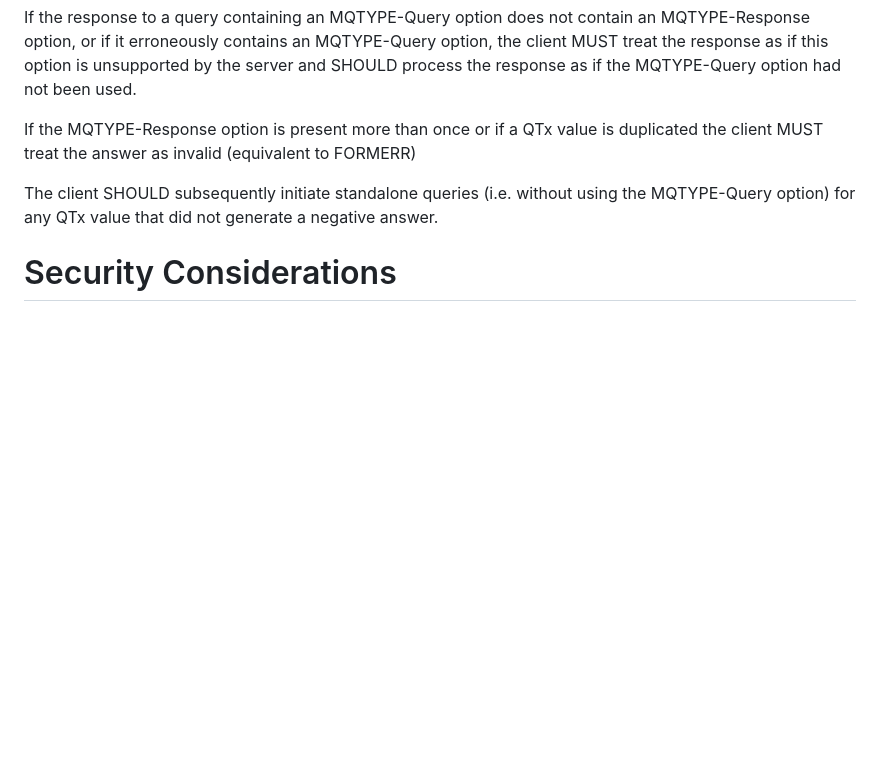
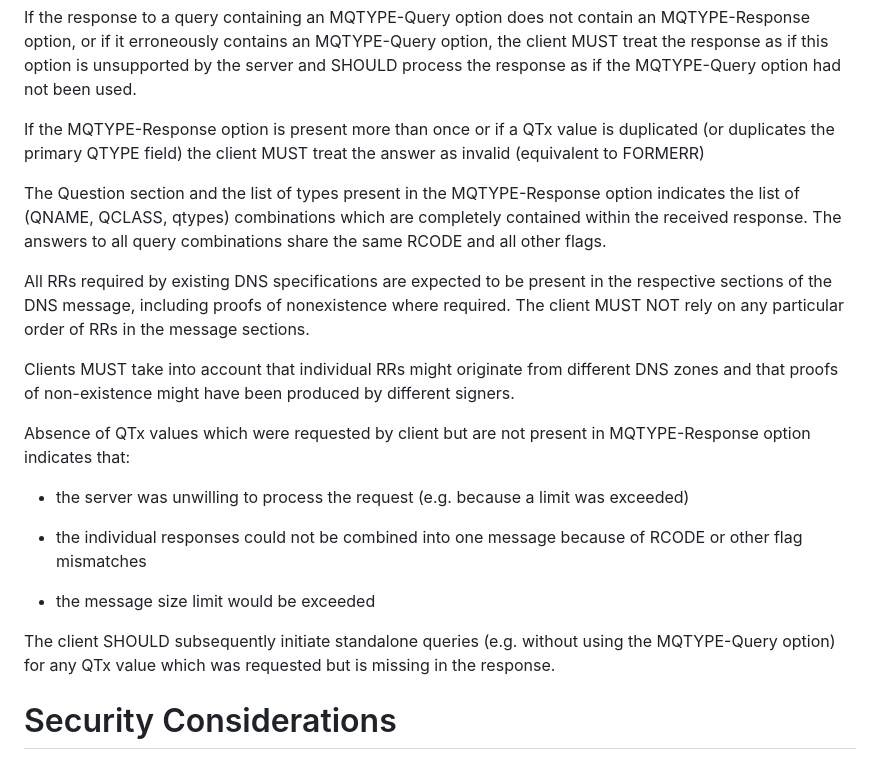
Before and after one commit to dnssd-wg/draft-ietf-dnssd-multi-qtypes, a Markdown page: draft-ietf-dnssd-multi-qtypes.md, the part around the change. Drawn GitHub-style; blank space fills up the shorter version.

Commit message:
Incorporate Petr Spacek's changes for client processing

```diff
--- a/draft-ietf-dnssd-multi-qtypes.md
+++ b/draft-ietf-dnssd-multi-qtypes.md
@@ -197,12 +197,38 @@ option is unsupported by the server and SHOULD process the response as
 if the MQTYPE-Query option had not been used.
 
 If the MQTYPE-Response option is present more than once or if a QTx
-value is duplicated the client MUST treat the answer as invalid
-(equivalent to FORMERR)
+value is duplicated (or duplicates the primary QTYPE field) the client
+MUST treat the answer as invalid (equivalent to FORMERR)
 
-The client SHOULD subsequently initiate standalone queries (i.e. without
-using the MQTYPE-Query option) for any QTx value that did not generate a
-negative answer.
+The Question section and the list of types present in the
+MQTYPE-Response option indicates the list of (QNAME, QCLASS, qtypes)
+combinations which are completely contained within the received
+response.  The answers to all query combinations share the same RCODE
+and all other flags.
+
+All RRs required by existing DNS specifications are expected to be
+present in the respective sections of the DNS message, including proofs
+of nonexistence where required. The client MUST NOT rely on any
+particular order of RRs in the message sections.
+
+Clients MUST take into account that individual RRs might originate from
+different DNS zones and that proofs of non-existence might have been
+produced by different signers.
+
+Absence of QTx values which were requested by client but are not present
+in MQTYPE-Response option indicates that:
+
+- the server was unwilling to process the request (e.g. because a limit
+was exceeded)
+
+- the individual responses could not be combined into one message
+because of RCODE or other flag mismatches
+
+- the message size limit would be exceeded
+
+The client SHOULD subsequently initiate standalone queries (e.g. without
+using the MQTYPE-Query option) for any QTx value which was requested but
+is missing in the response.
 
 # Security Considerations
 
```
